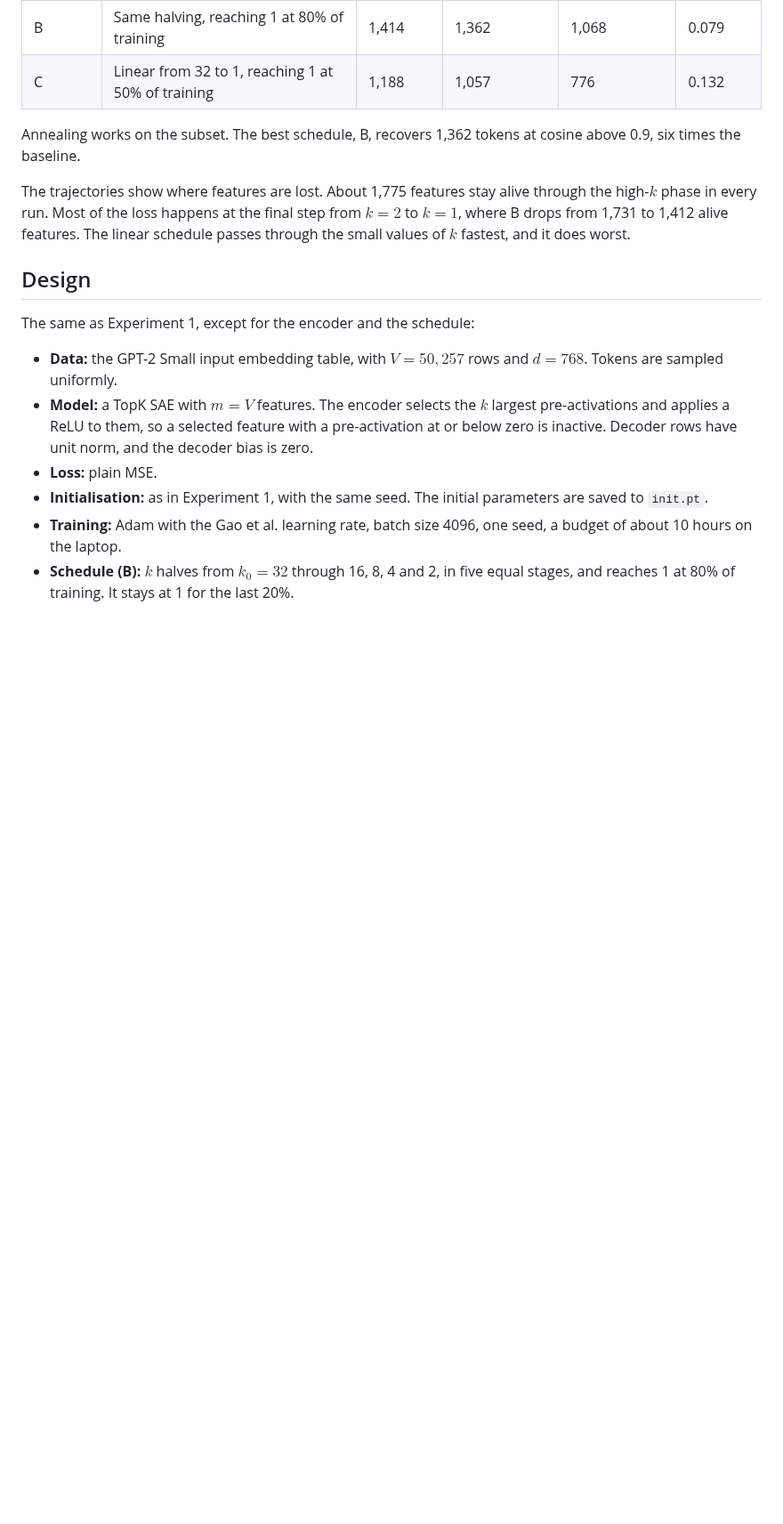
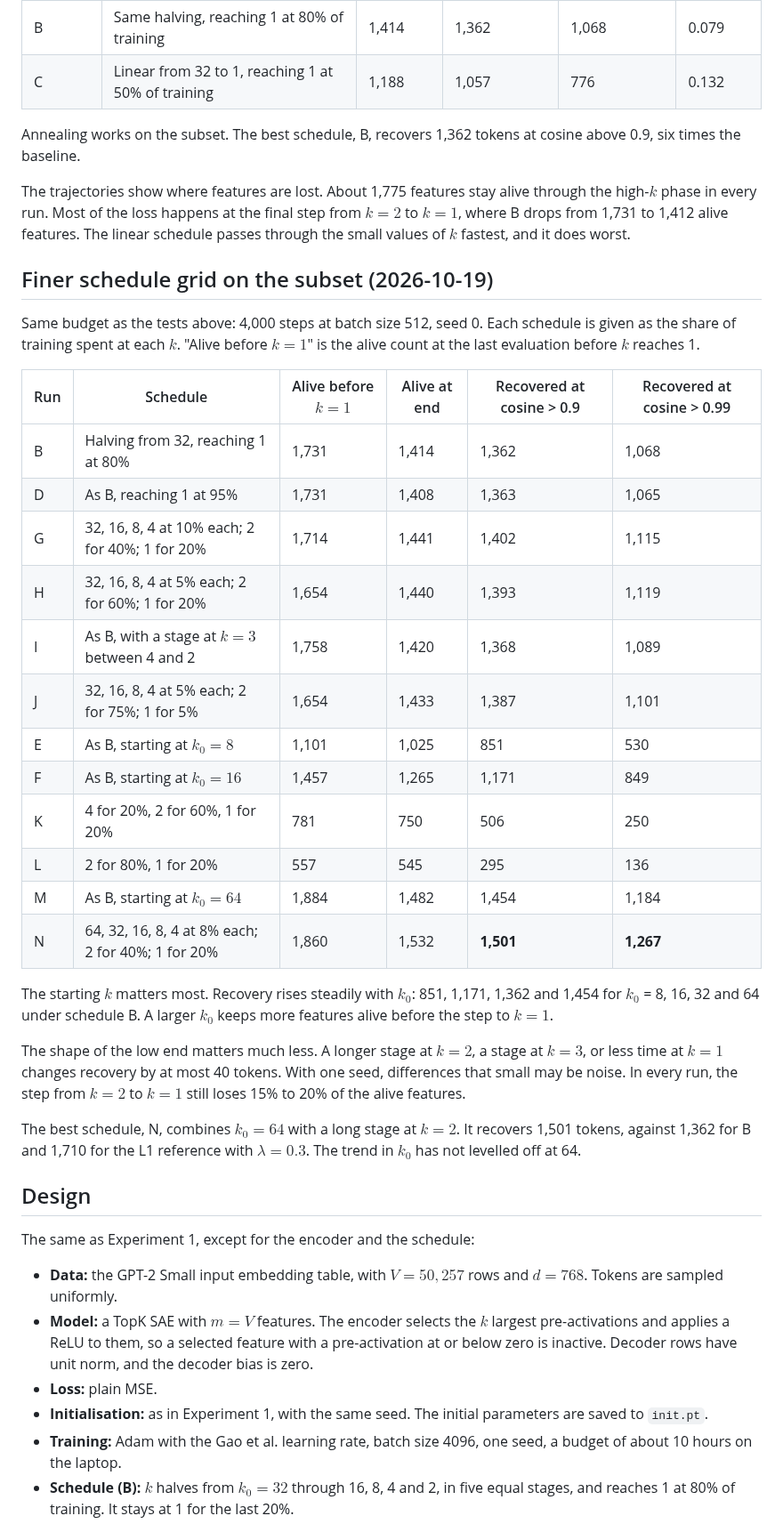
Before and after one commit to nav-nab/sae-raw-embeddings, a Markdown page: docs/experiment_3_k_annealing.md, the part around the change. Shown at 89% size. Rendered like a GitHub page; blank space fills up the shorter version.

Commit message:
Experiment 3: finer k-annealing grid on the subset
Co-Authored-By: Claude Opus 5.5 <noreply@anthropic.com>
Claude-Session: https://claude.ai/code/session_01DxpRtC3SEBE5oDYgZfkcgs

```diff
--- a/docs/experiment_3_k_annealing.md
+++ b/docs/experiment_3_k_annealing.md
@@ -50,6 +50,31 @@ Annealing works on the subset. The best schedule, B, recovers 1,362 tokens at co
 
 The trajectories show where features are lost. About 1,775 features stay alive through the high-$k$ phase in every run. Most of the loss happens at the final step from $k = 2$ to $k = 1$, where B drops from 1,731 to 1,412 alive features. The linear schedule passes through the small values of $k$ fastest, and it does worst.
 
+## Finer schedule grid on the subset (2026-10-19)
+
+Same budget as the tests above: 4,000 steps at batch size 512, seed 0. Each schedule is given as the share of training spent at each $k$. "Alive before $k = 1$" is the alive count at the last evaluation before $k$ reaches 1.
+
+| Run | Schedule | Alive before $k = 1$ | Alive at end | Recovered at cosine > 0.9 | Recovered at cosine > 0.99 |
+|---|---|---|---|---|---|
+| B | Halving from 32, reaching 1 at 80% | 1,731 | 1,414 | 1,362 | 1,068 |
+| D | As B, reaching 1 at 95% | 1,731 | 1,408 | 1,363 | 1,065 |
+| G | 32, 16, 8, 4 at 10% each; 2 for 40%; 1 for 20% | 1,714 | 1,441 | 1,402 | 1,115 |
+| H | 32, 16, 8, 4 at 5% each; 2 for 60%; 1 for 20% | 1,654 | 1,440 | 1,393 | 1,119 |
+| I | As B, with a stage at $k = 3$ between 4 and 2 | 1,758 | 1,420 | 1,368 | 1,089 |
+| J | 32, 16, 8, 4 at 5% each; 2 for 75%; 1 for 5% | 1,654 | 1,433 | 1,387 | 1,101 |
+| E | As B, starting at $k_0 = 8$ | 1,101 | 1,025 | 851 | 530 |
+| F | As B, starting at $k_0 = 16$ | 1,457 | 1,265 | 1,171 | 849 |
+| K | 4 for 20%, 2 for 60%, 1 for 20% | 781 | 750 | 506 | 250 |
+| L | 2 for 80%, 1 for 20% | 557 | 545 | 295 | 136 |
+| M | As B, starting at $k_0 = 64$ | 1,884 | 1,482 | 1,454 | 1,184 |
+| N | 64, 32, 16, 8, 4 at 8% each; 2 for 40%; 1 for 20% | 1,860 | 1,532 | **1,501** | **1,267** |
+
+The starting $k$ matters most. Recovery rises steadily with $k_0$: 851, 1,171, 1,362 and 1,454 for $k_0$ = 8, 16, 32 and 64 under schedule B. A larger $k_0$ keeps more features alive before the step to $k = 1$.
+
+The shape of the low end matters much less. A longer stage at $k = 2$, a stage at $k = 3$, or less time at $k = 1$ changes recovery by at most 40 tokens. With one seed, differences that small may be noise. In every run, the step from $k = 2$ to $k = 1$ still loses 15% to 20% of the alive features.
+
+The best schedule, N, combines $k_0 = 64$ with a long stage at $k = 2$. It recovers 1,501 tokens, against 1,362 for B and 1,710 for the L1 reference with $\lambda = 0.3$. The trend in $k_0$ has not levelled off at 64.
+
 ## Design
 
 The same as Experiment 1, except for the encoder and the schedule:
```
